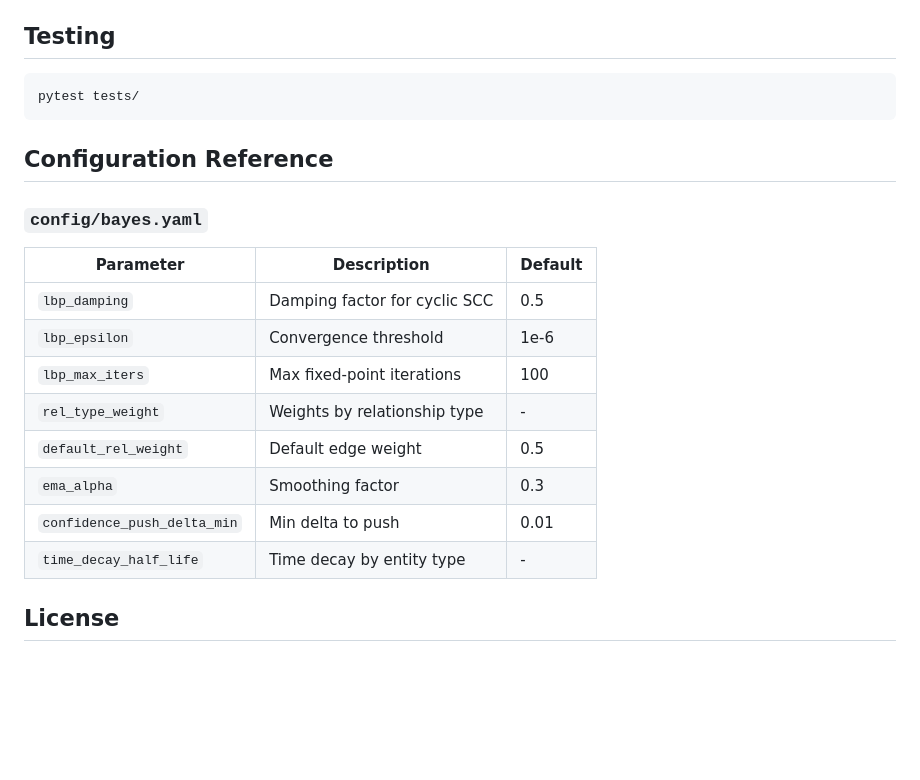
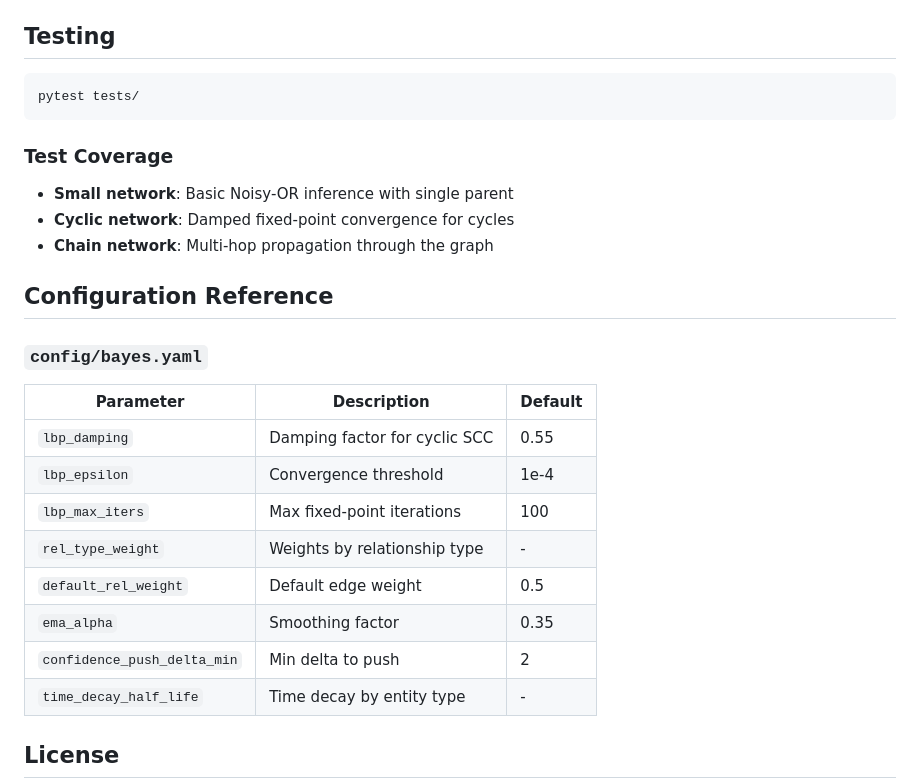
Before and after one commit to amin3ltd/bayesian_opencti, a Markdown page: README.md, the part around one of its changes. Drawn GitHub-style; blank space fills up the shorter version.

````diff
--- a/README.md
+++ b/README.md
@@ -110,19 +221,25 @@ This project implements a Bayesian network-based confidence scoring system for O
 pytest tests/
 ```
 
+### Test Coverage
+
+- **Small network**: Basic Noisy-OR inference with single parent
+- **Cyclic network**: Damped fixed-point convergence for cycles
+- **Chain network**: Multi-hop propagation through the graph
+
 ## Configuration Reference
 
 ### `config/bayes.yaml`
 
 | Parameter | Description | Default |
 |-----------|-------------|---------|
-| `lbp_damping` | Damping factor for cyclic SCC | 0.5 |
-| `lbp_epsilon` | Convergence threshold | 1e-6 |
+| `lbp_damping` | Damping factor for cyclic SCC | 0.55 |
+| `lbp_epsilon` | Convergence threshold | 1e-4 |
 | `lbp_max_iters` | Max fixed-point iterations | 100 |
 | `rel_type_weight` | Weights by relationship type | - |
 | `default_rel_weight` | Default edge weight | 0.5 |
-| `ema_alpha` | Smoothing factor | 0.3 |
-| `confidence_push_delta_min` | Min delta to push | 0.01 |
+| `ema_alpha` | Smoothing factor | 0.35 |
+| `confidence_push_delta_min` | Min delta to push | 2 |
 | `time_decay_half_life` | Time decay by entity type | - |
 
 ## License
````
Also changed, not shown: other parts of README.md (+112 -1 lines).
